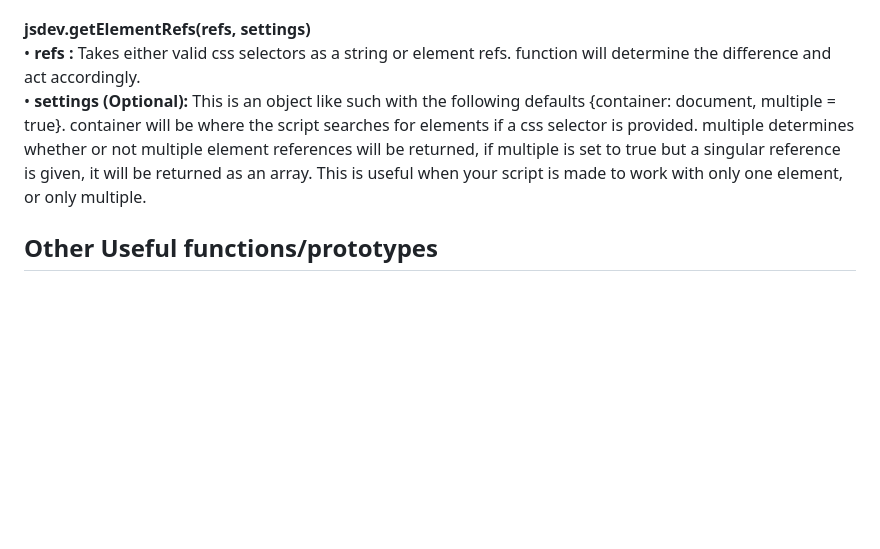
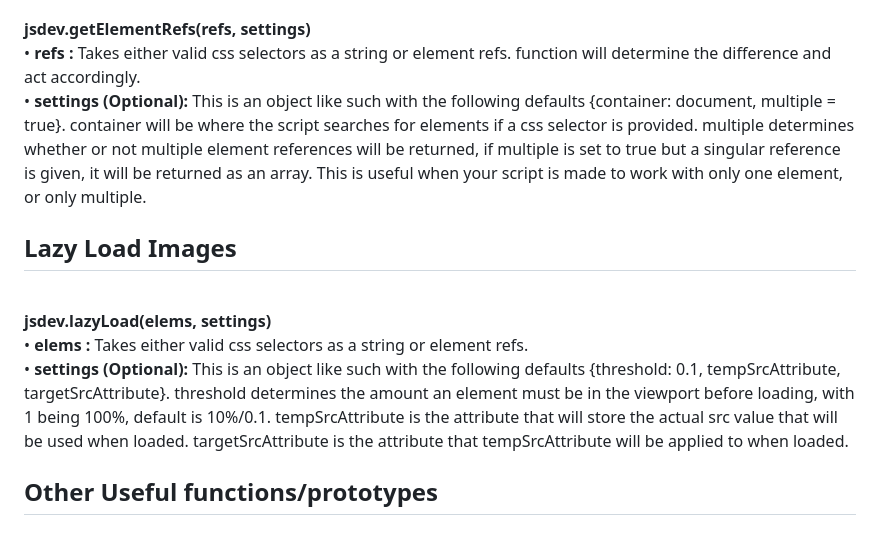
Before and after one commit to wbojczuk/JSDevTools, a Markdown page: README.md, the part around the change. GitHub-like rendering; blank space fills up the shorter version.

```diff
--- a/README.md
+++ b/README.md
@@ -38,7 +38,13 @@ Most of the functions are indepenent so you can copy one into your script withou
 <br>
 <strong>jsdev.getElementRefs(refs, settings)</strong><br>
 &bull; <strong>refs : </strong>Takes either valid css selectors as a string or element refs. function will determine the difference and act accordingly.<br>
-&bull; <strong>settings (Optional): </strong>This is an object like such with the following defaults {container: document, multiple = true}. container will be where the script searches for elements if a css selector is provided. multiple determines whether or not multiple element references will be returned, if multiple is set to true but a singular reference is given, it will be returned as an array. This is useful when your script is made to work with only one element, or only multiple.
+&bull; <strong>settings (Optional): </strong>This is an object like such with the following defaults {container: document, multiple = true}. container will be where the script searches for elements if a css selector is provided. multiple determines whether or not multiple element references will be returned, if multiple is set to true but a singular reference is given, it will be returned as an array. This is useful when your script is made to work with only one element, or only multiple.<br>
+
+<h2>Lazy Load Images</h2>
+<br>
+<strong>jsdev.lazyLoad(elems, settings)</strong><br>
+&bull; <strong>elems : </strong>Takes either valid css selectors as a string or element refs.<br>
+&bull; <strong>settings (Optional): </strong>This is an object like such with the following defaults {threshold: 0.1, tempSrcAttribute, targetSrcAttribute}. threshold determines the amount an element must be in the viewport before loading, with 1 being 100%, default is 10%/0.1. tempSrcAttribute is the attribute that will store the actual src value that will be used when loaded. targetSrcAttribute is the attribute that tempSrcAttribute will be applied to when loaded.
 
 <h2>Other Useful functions/prototypes</h2><br>
             <strong>value.isElement();</strong> Returns a boolean depicting whether or not target value is an element. Will detect, elements, NodeLists, and arrays of elements.<br>
```
